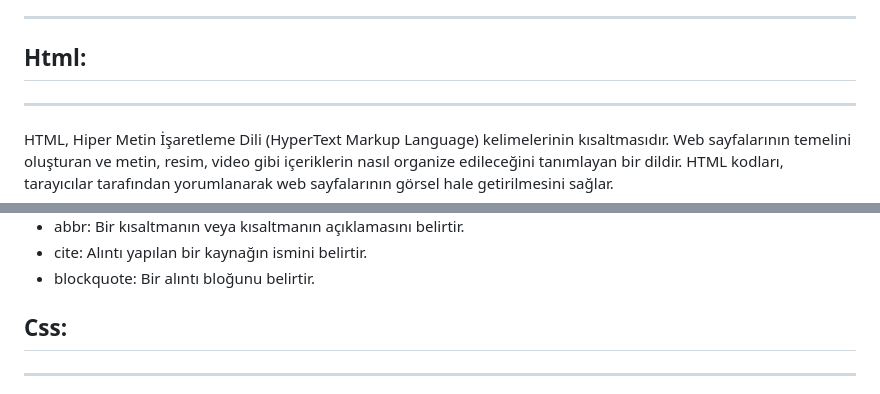
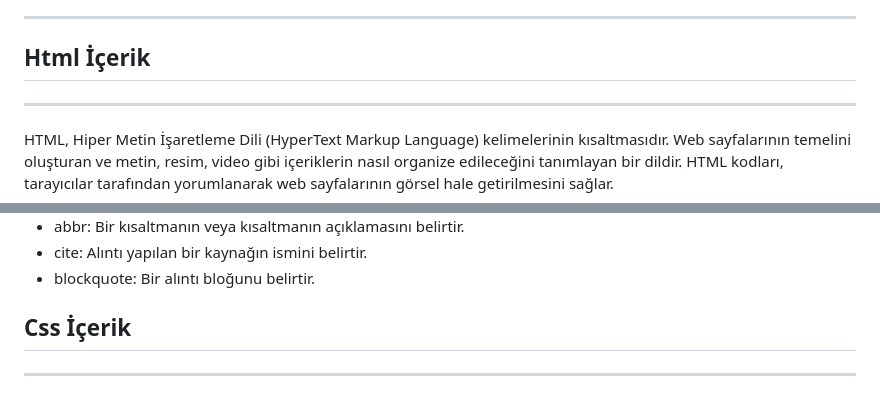
Before and after one commit to YunusEmreMaral/KompleWeb-SadikTuran, a Markdown page: README.md, 2 parts joined by grey strips. Rendered like a GitHub page.

```diff
--- a/README.md
+++ b/README.md
@@ -14,7 +14,7 @@
 
 ---
 
-## Html:
+## Html İçerik
 ---
 HTML, Hiper Metin İşaretleme Dili (HyperText Markup Language) kelimelerinin kısaltmasıdır. Web sayfalarının temelini oluşturan ve metin, resim, video gibi içeriklerin nasıl organize edileceğini tanımlayan bir dildir. HTML kodları, tarayıcılar tarafından yorumlanarak web sayfalarının görsel hale getirilmesini sağlar.
 
@@ -75,7 +75,7 @@ HTML, web tasarımı ve geliştirmenin temelini oluşturan bir dildir. Web sites
 
 
 
-## Css:
+## Css İçerik
 ---
 CSS Hakkında Genel Bilgiler
 CSS (Cascading Style Sheets), Basamaklı Stil Sayfaları anlamına gelir. HTML ile oluşturulan web sayfalarının görsel tasarımını ve sunumunu kontrol etmek için kullanılan bir dildir. HTML, web sayfalarının içeriğini tanımlarken, CSS bu içeriğin nasıl görüneceğini belirler.
```
Also changed, not shown: other parts of README.md (+2 -2 lines).
